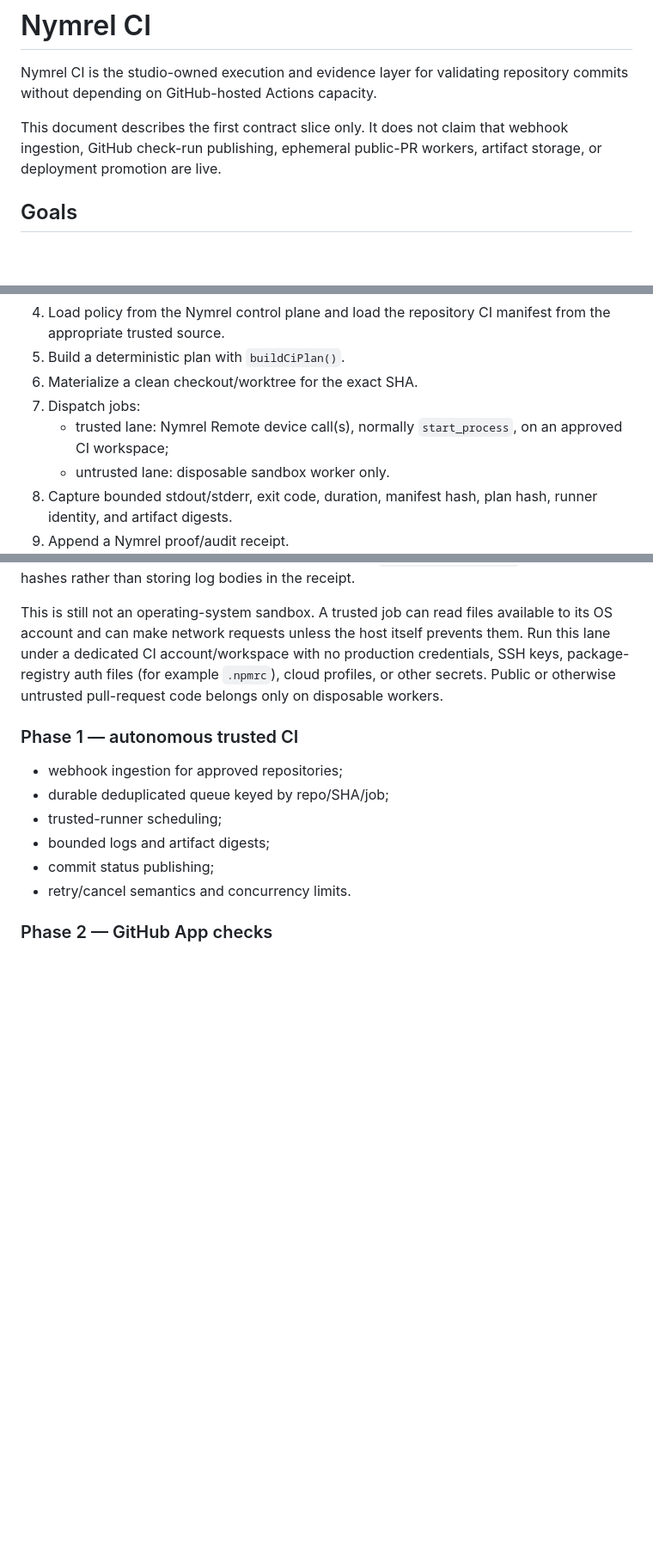
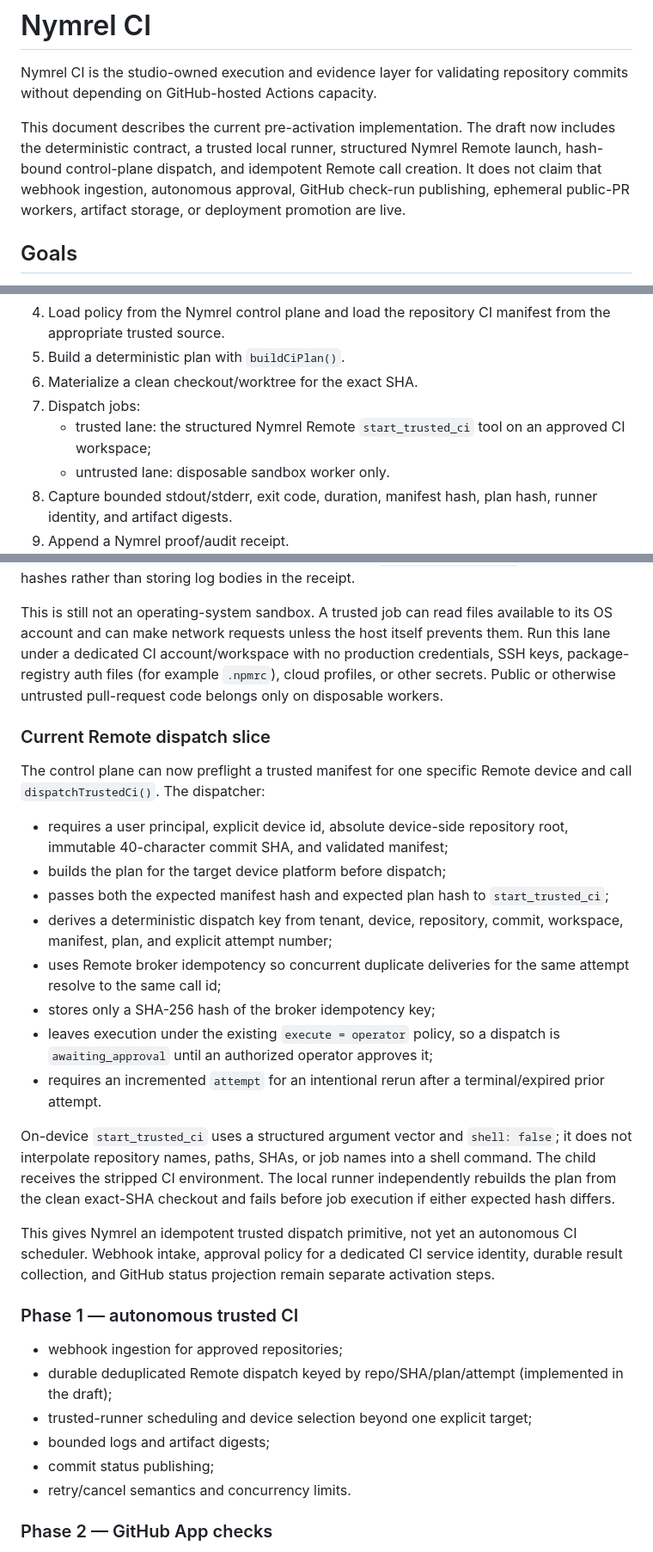
Before and after one commit to nymrel/nymrel-mcp-hub, a Markdown page: remote-control/docs/NYMREL_CI.md, 3 parts joined by grey strips. Shown at 86% size. Rendered like a GitHub page; blank space fills up the shorter version.

Commit message:
docs(ci): record idempotent Remote dispatch slice

```diff
--- a/remote-control/docs/NYMREL_CI.md
+++ b/remote-control/docs/NYMREL_CI.md
@@ -2,7 +2,7 @@
 
 Nymrel CI is the studio-owned execution and evidence layer for validating repository commits without depending on GitHub-hosted Actions capacity.
 
-This document describes the first contract slice only. It does not claim that webhook ingestion, GitHub check-run publishing, ephemeral public-PR workers, artifact storage, or deployment promotion are live.
+This document describes the current pre-activation implementation. The draft now includes the deterministic contract, a trusted local runner, structured Nymrel Remote launch, hash-bound control-plane dispatch, and idempotent Remote call creation. It does not claim that webhook ingestion, autonomous approval, GitHub check-run publishing, ephemeral public-PR workers, artifact storage, or deployment promotion are live.
 
 ## Goals
 
@@ -68,7 +68,7 @@ The canonical location should be `.nymrel/ci.json` once consumers are migrated.
 5. Build a deterministic plan with `buildCiPlan()`.
 6. Materialize a clean checkout/worktree for the exact SHA.
 7. Dispatch jobs:
-   - trusted lane: Nymrel Remote device call(s), normally `start_process`, on an approved CI workspace;
+   - trusted lane: the structured Nymrel Remote `start_trusted_ci` tool on an approved CI workspace;
    - untrusted lane: disposable sandbox worker only.
 8. Capture bounded stdout/stderr, exit code, duration, manifest hash, plan hash, runner identity, and artifact digests.
 9. Append a Nymrel proof/audit receipt.
@@ -105,11 +105,28 @@ The command verifies that the worktree root is exact, `HEAD` equals the requeste
 
 This is still not an operating-system sandbox. A trusted job can read files available to its OS account and can make network requests unless the host itself prevents them. Run this lane under a dedicated CI account/workspace with no production credentials, SSH keys, package-registry auth files (for example `.npmrc`), cloud profiles, or other secrets. Public or otherwise untrusted pull-request code belongs only on disposable workers.
 
+### Current Remote dispatch slice
+
+The control plane can now preflight a trusted manifest for one specific Remote device and call `dispatchTrustedCi()`. The dispatcher:
+
+- requires a user principal, explicit device id, absolute device-side repository root, immutable 40-character commit SHA, and validated manifest;
+- builds the plan for the target device platform before dispatch;
+- passes both the expected manifest hash and expected plan hash to `start_trusted_ci`;
+- derives a deterministic dispatch key from tenant, device, repository, commit, workspace, manifest, plan, and explicit attempt number;
+- uses Remote broker idempotency so concurrent duplicate deliveries for the same attempt resolve to the same call id;
+- stores only a SHA-256 hash of the broker idempotency key;
+- leaves execution under the existing `execute = operator` policy, so a dispatch is `awaiting_approval` until an authorized operator approves it;
+- requires an incremented `attempt` for an intentional rerun after a terminal/expired prior attempt.
+
+On-device `start_trusted_ci` uses a structured argument vector and `shell: false`; it does not interpolate repository names, paths, SHAs, or job names into a shell command. The child receives the stripped CI environment. The local runner independently rebuilds the plan from the clean exact-SHA checkout and fails before job execution if either expected hash differs.
+
+This gives Nymrel an idempotent trusted dispatch primitive, not yet an autonomous CI scheduler. Webhook intake, approval policy for a dedicated CI service identity, durable result collection, and GitHub status projection remain separate activation steps.
+
 ### Phase 1 — autonomous trusted CI
 
 - webhook ingestion for approved repositories;
-- durable deduplicated queue keyed by repo/SHA/job;
-- trusted-runner scheduling;
+- durable deduplicated Remote dispatch keyed by repo/SHA/plan/attempt (implemented in the draft);
+- trusted-runner scheduling and device selection beyond one explicit target;
 - bounded logs and artifact digests;
 - commit status publishing;
 - retry/cancel semantics and concurrency limits.
```
